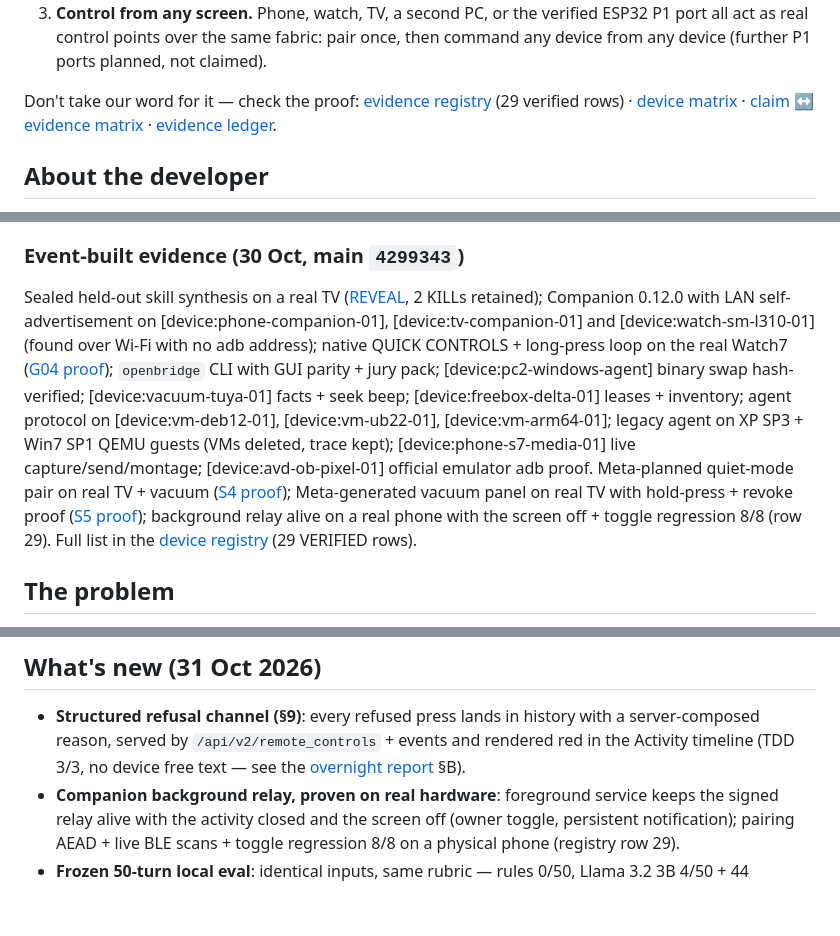
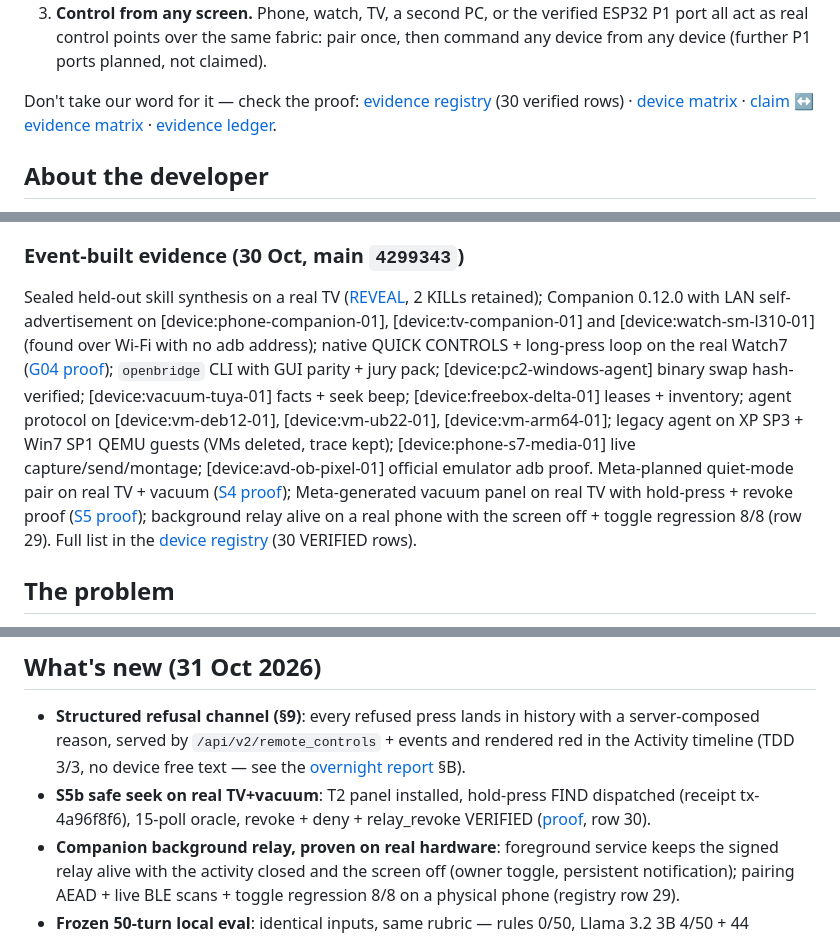
Before and after one commit to toskaman/openbridge, a Markdown page: README.md, 3 parts joined by grey strips. Drawn GitHub-style; blank space fills up the shorter version.

Commit message:
README: 30 rows + S5b safe-seek proof

```diff
--- a/README.md
+++ b/README.md
@@ -18,7 +18,7 @@ Three things you can do with it today:
 2. **See everything, reach further.** One graph holds your whole home network — including devices your PC cannot see alone (Bluetooth via phone/TV relays, Freebox LAN hosts, a second PC, a Tuya vacuum) — with strong-identity merge so nothing is double-counted.
 3. **Control from any screen.** Phone, watch, TV, a second PC, or the verified ESP32 P1 port all act as real control points over the same fabric: pair once, then command any device from any device (further P1 ports planned, not claimed).
 
-Don't take our word for it — check the proof: [evidence registry](docs/DEVICE_EVIDENCE.json) (29 verified rows) · [device matrix](docs/HARDWARE_TEST_MATRIX.md) · [claim ↔ evidence matrix](docs/jury/CLAIM_EVIDENCE_MATRIX.md) · [evidence ledger](EVIDENCE_LEDGER.md).
+Don't take our word for it — check the proof: [evidence registry](docs/DEVICE_EVIDENCE.json) (30 verified rows) · [device matrix](docs/HARDWARE_TEST_MATRIX.md) · [claim ↔ evidence matrix](docs/jury/CLAIM_EVIDENCE_MATRIX.md) · [evidence ledger](EVIDENCE_LEDGER.md).
 
 <!-- OPENBRIDGE_HACKATHON_PRESENTATION_START -->
 ## About the developer
@@ -88,7 +88,7 @@ The runtime language-model intelligence uses **Meta models only**. Development-t
 
 ### Event-built evidence (30 Oct, main `4299343`)
 
-Sealed held-out skill synthesis on a real TV ([REVEAL](docs/evidence/v4/g3-sealed/attempt3_SUCCESS/REVEAL.md), 2 KILLs retained); Companion 0.12.0 with LAN self-advertisement on [device:phone-companion-01], [device:tv-companion-01] and [device:watch-sm-l310-01] (found over Wi-Fi with no adb address); native QUICK CONTROLS + long-press loop on the real Watch7 ([G04 proof](docs/evidence/g04-watch-30oct.md)); `openbridge` CLI with GUI parity + jury pack; [device:pc2-windows-agent] binary swap hash-verified; [device:vacuum-tuya-01] facts + seek beep; [device:freebox-delta-01] leases + inventory; agent protocol on [device:vm-deb12-01], [device:vm-ub22-01], [device:vm-arm64-01]; legacy agent on XP SP3 + Win7 SP1 QEMU guests (VMs deleted, trace kept); [device:phone-s7-media-01] live capture/send/montage; [device:avd-ob-pixel-01] official emulator adb proof. Meta-planned quiet-mode pair on real TV + vacuum ([S4 proof](docs/evidence/s4-quiet-mode-31oct.md)); Meta-generated vacuum panel on real TV with hold-press + revoke proof ([S5 proof](docs/evidence/s5-tv-panel-31oct.md)); background relay alive on a real phone with the screen off + toggle regression 8/8 (row 29). Full list in the [device registry](docs/DEVICE_EVIDENCE.json) (29 VERIFIED rows).
+Sealed held-out skill synthesis on a real TV ([REVEAL](docs/evidence/v4/g3-sealed/attempt3_SUCCESS/REVEAL.md), 2 KILLs retained); Companion 0.12.0 with LAN self-advertisement on [device:phone-companion-01], [device:tv-companion-01] and [device:watch-sm-l310-01] (found over Wi-Fi with no adb address); native QUICK CONTROLS + long-press loop on the real Watch7 ([G04 proof](docs/evidence/g04-watch-30oct.md)); `openbridge` CLI with GUI parity + jury pack; [device:pc2-windows-agent] binary swap hash-verified; [device:vacuum-tuya-01] facts + seek beep; [device:freebox-delta-01] leases + inventory; agent protocol on [device:vm-deb12-01], [device:vm-ub22-01], [device:vm-arm64-01]; legacy agent on XP SP3 + Win7 SP1 QEMU guests (VMs deleted, trace kept); [device:phone-s7-media-01] live capture/send/montage; [device:avd-ob-pixel-01] official emulator adb proof. Meta-planned quiet-mode pair on real TV + vacuum ([S4 proof](docs/evidence/s4-quiet-mode-31oct.md)); Meta-generated vacuum panel on real TV with hold-press + revoke proof ([S5 proof](docs/evidence/s5-tv-panel-31oct.md)); background relay alive on a real phone with the screen off + toggle regression 8/8 (row 29). Full list in the [device registry](docs/DEVICE_EVIDENCE.json) (30 VERIFIED rows).
 <!-- OPENBRIDGE_HACKATHON_PRESENTATION_END -->
 
 ## The problem
@@ -152,6 +152,7 @@ Runtime models are Meta only, enforced by [src/ai/registry.py](src/ai/registry.p
 
 ## What's new (31 Oct 2026)
 - **Structured refusal channel (§9)**: every refused press lands in history with a server-composed reason, served by `/api/v2/remote_controls` + events and rendered red in the Activity timeline (TDD 3/3, no device free text — see the [overnight report](docs/jury/OVERNIGHT_REPORT_31OCT.md) §B).
+- **S5b safe seek on real TV+vacuum**: T2 panel installed, hold-press FIND dispatched (receipt tx-4a96f8f6), 15-poll oracle, revoke + deny + relay_revoke VERIFIED ([proof](docs/evidence/s5b-safe-seek-31oct.md), row 30).
 - **Companion background relay, proven on real hardware**: foreground service keeps the signed relay alive with the activity closed and the screen off (owner toggle, persistent notification); pairing AEAD + live BLE scans + toggle regression 8/8 on a physical phone (registry row 29).
 - **Frozen 50-turn local eval**: identical inputs, same rubric — rules 0/50, Llama 3.2 3B 4/50 + 44 clarifications, Glimmer arm OOM-blocked on the host (diagnosed, $0) ([scorecard](docs/benchmark/EVAL_SUBSET_50_LOCAL.md)).
 - **QUICKSTART + clean-install 8/8** in an isolated third-party-free venv ([guide](docs/QUICKSTART.md)); S5/S6 physical runbooks + read-only preflight gate (PARTIAL: TV + vacuum live, watch asleep); final 180 s one-story board; source-backed compliance checklist.
```
